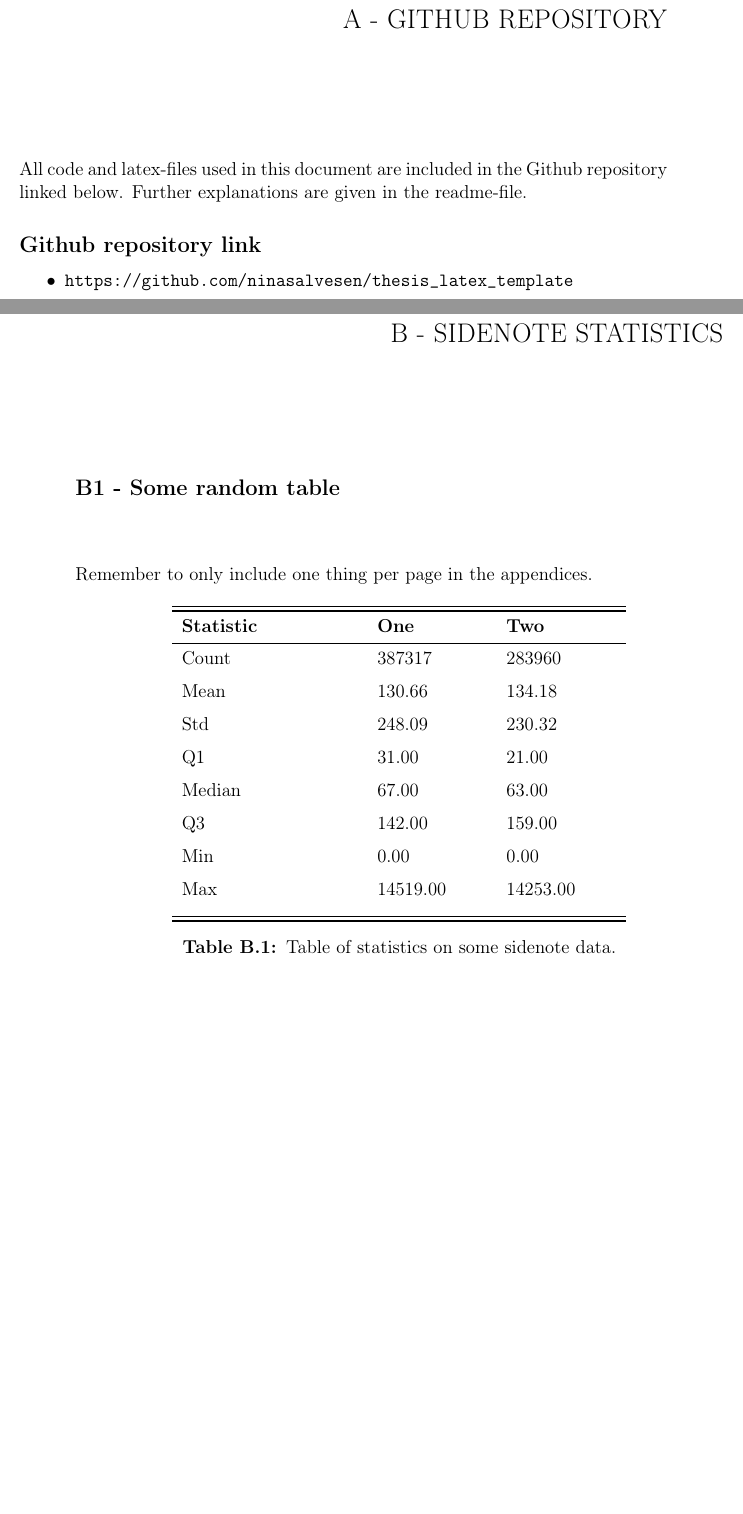
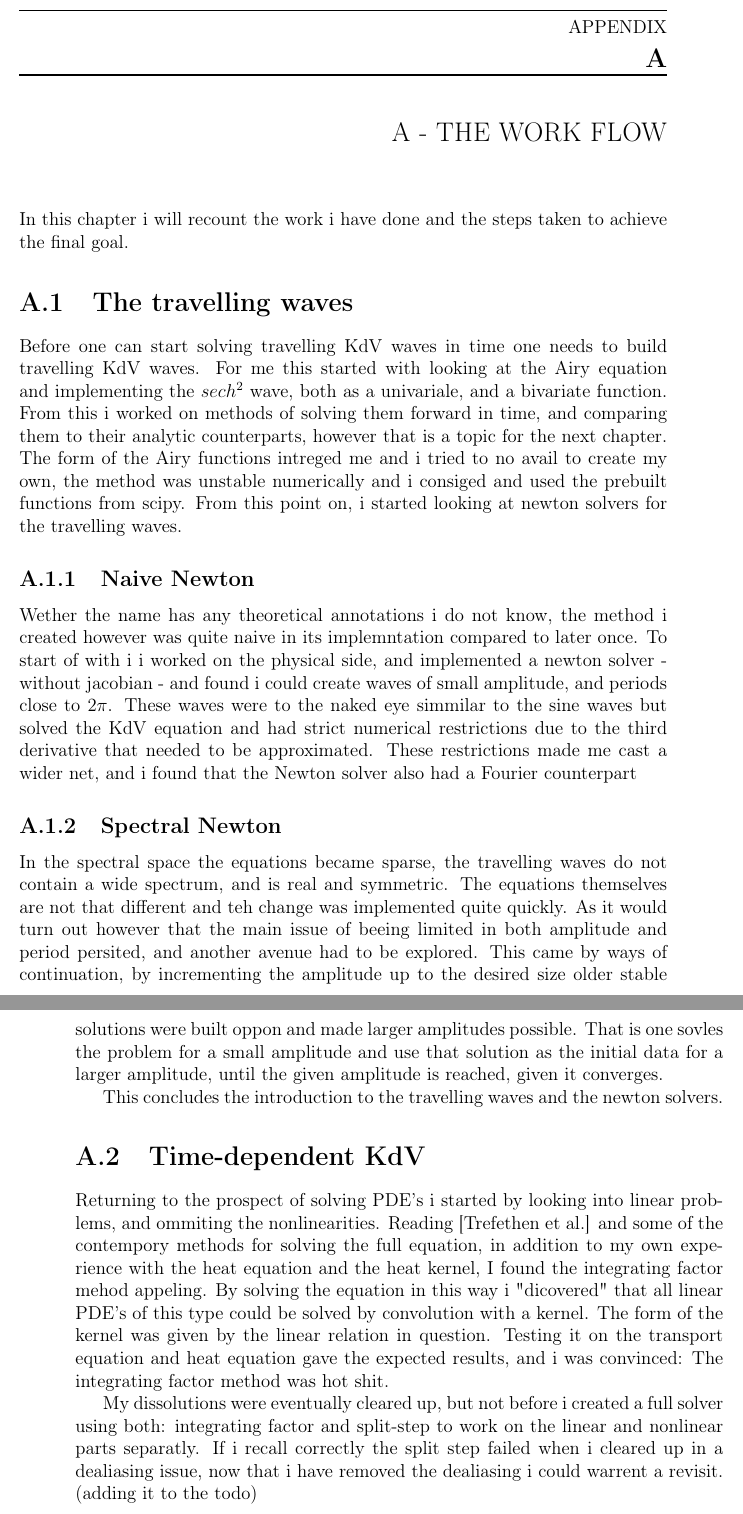
Before and after one commit to DeltaSG/Prosjekt_Master, a LaTeX thesis (Report/main.tex, which reads Report/Chapters/08Appendix.tex): two parts of pages 26 and 27 of 29 before the commit and two parts of pages 26 and 27 of 27 after it, joined at a grey line, cut at the place of the change, the shorter picture padded with empty space. Compiled offline with pdfLaTeX.

```diff
--- a/Report/Chapters/08Appendix.tex
+++ b/Report/Chapters/08Appendix.tex
@@ -1,56 +1,38 @@
+\chapter{A - The work flow}
+In this chapter i will recount the work i have done and the steps taken to achieve the final goal.
+\section{The travelling waves}
+Before one can start solving travelling KdV waves in time one needs to build travelling KdV waves.
+For me this started with looking at the Airy equation and implementing the $sech^2$ wave, both as a univariale, and a bivariate function.
+From this i worked on methods of solving them forward in time, and comparing them to their analytic counterparts, however that is a topic for the next chapter.
+The form of the Airy functions intreged me and i tried to no avail to create my own, the method was unstable numerically and i consiged and used the prebuilt functions from scipy.
+From this point on, i started looking at newton solvers for the travelling waves.
+
+    \subsection{Naive Newton}
+    Wether the name has any theoretical annotations i do not know, the method i created however was quite naive in its implemntation compared to later once.
+    To start of with i i worked on the physical side, and implemented a newton solver - without jacobian - and found i could create waves of small amplitude, and periods close to $2 \pi$.
+    These waves were to the naked eye simmilar to the sine waves but solved the KdV equation and had strict numerical restrictions due to the third derivative that needed to be approximated.
+    These restrictions made me cast a wider net, and i found that the Newton solver also had a Fourier counterpart
+
+    \subsection{Spectral Newton}
+    In the spectral space the equations became sparse, the travelling waves do not contain a wide spectrum, and is real and symmetric.
+    The equations themselves are not that different and teh change was implemented quite quickly.
+    As it would turn out however that the main issue of beeing limited in both amplitude and period persited, and another avenue had to be explored.
+    This came by ways of continuation, by incrementing the amplitude up to the desired size older stable solutions
+    were built oppon and made larger amplitudes possible. That is one sovles the problem for a small amplitude
+    and use that solution as the initial data for a larger amplitude, until the given amplitude is reached,
+    given it converges.
 
 
-\chapter*{A - Github repository}
-\addcontentsline{toc}{chapter}{\protect\numberline{}A - Github repository}
-
-All code and latex-files used in this document are included in the Github repository linked below. Further explanations are given in the readme-file.
+This concludes the introduction to the travelling waves and the newton solvers.
 
 
-\subsection*{Github repository link}
-\begin{itemize}
-    \item \url{https://github.com/ninasalvesen/thesis_latex_template}
-\end{itemize}
+\section{Time-dependent KdV}
+Returning to the prospect of solving PDE's i started by looking into linear problems, and ommiting the nonlinearities.
+Reading [Trefethen et al.] and some of the contempory methods for solving the full equation,
+in addition to my own experience with the heat equation and the heat kernel, I found the integrating factor mehod appeling.
+By solving the equation in this way i "dicovered" that all linear PDE's of this type could be solved by convolution with a kernel.
+The form of the kernel was given by the linear relation in question. Testing it on the transport equation and heat equation gave the expected results,
+and i was convinced: The integrating factor method was hot shit.
 
-
-%%%%%%%%%%%%%%%%%%%%%%%%%%%%%%%%%%%%%%%%%%%%%%%%%%%%%%%%
-
-
-\chapter*{B - Sidenote statistics}
-\addcontentsline{toc}{chapter}{\protect\numberline{}B - Sidenote statistics}
-
-%For included tables and figures renew the numbering such that they are numbered by the appendix they are attached to and not to the conclusion chapter
-\renewcommand{\thefigure}{B.\arabic{figure}}
-\setcounter{figure}{0}
-\renewcommand{\thetable}{B.\arabic{table}}
-\setcounter{table}{0}
-
-
-\section*{\large{B1 - Some random table}}
-\vspace*{1cm}
-
-Remember to only include one thing per page in the appendices.
-
-\begin{table}[ht!]
-\centering
-    \begin{tabular}{ m{4cm} m{2.5cm} m{2.5cm} m{2.5cm} }
-    \toprule
-    \toprule
-    \textbf{Statistic} & \textbf{One} & \textbf{Two}  \\
-    \midrule
-    Count   & 387317    & 283960    \\[1.3ex]
-    Mean    & 130.66    & 134.18    \\[1.3ex]
-    Std     & 248.09    & 230.32    \\[1.3ex]
-    Q1      & 31.00     & 21.00     \\[1.3ex]
-    Median  & 67.00     & 63.00     \\[1.3ex]
-    Q3      & 142.00    & 159.00    \\[1.3ex]
-    Min     & 0.00      & 0.00      \\[1.3ex]
-    Max     & 14519.00  & 14253.00  \\[1.3ex]
-    \bottomrule
-    \bottomrule
-    \end{tabular}
-\caption[Statistics on something]{Table of statistics on some sidenote data.}
-\end{table}
-
-
-% Page without title but section title:
-\newpage
+My dissolutions were eventually cleared up, but not before i created a full solver using both: integrating factor and split-step to work on the linear and nonlinear parts separatly.
+If i recall correctly the split step failed when i cleared up in a dealiasing issue, now that i have removed the dealiasing i could warrent a revisit. (adding it to the todo)
```
Also changed, not shown: Code/SpectralMethods/nonlinear/spectralSolvers.py (+7 -1 lines), Report/Chapters/03Introduction.tex (+6 -6 lines), Report/Chapters/04Theory.tex (+1 -1 lines), Report/main.pdf, Report/Chapters/08Appendix.tex (43 more changed lines), 2 other files.
